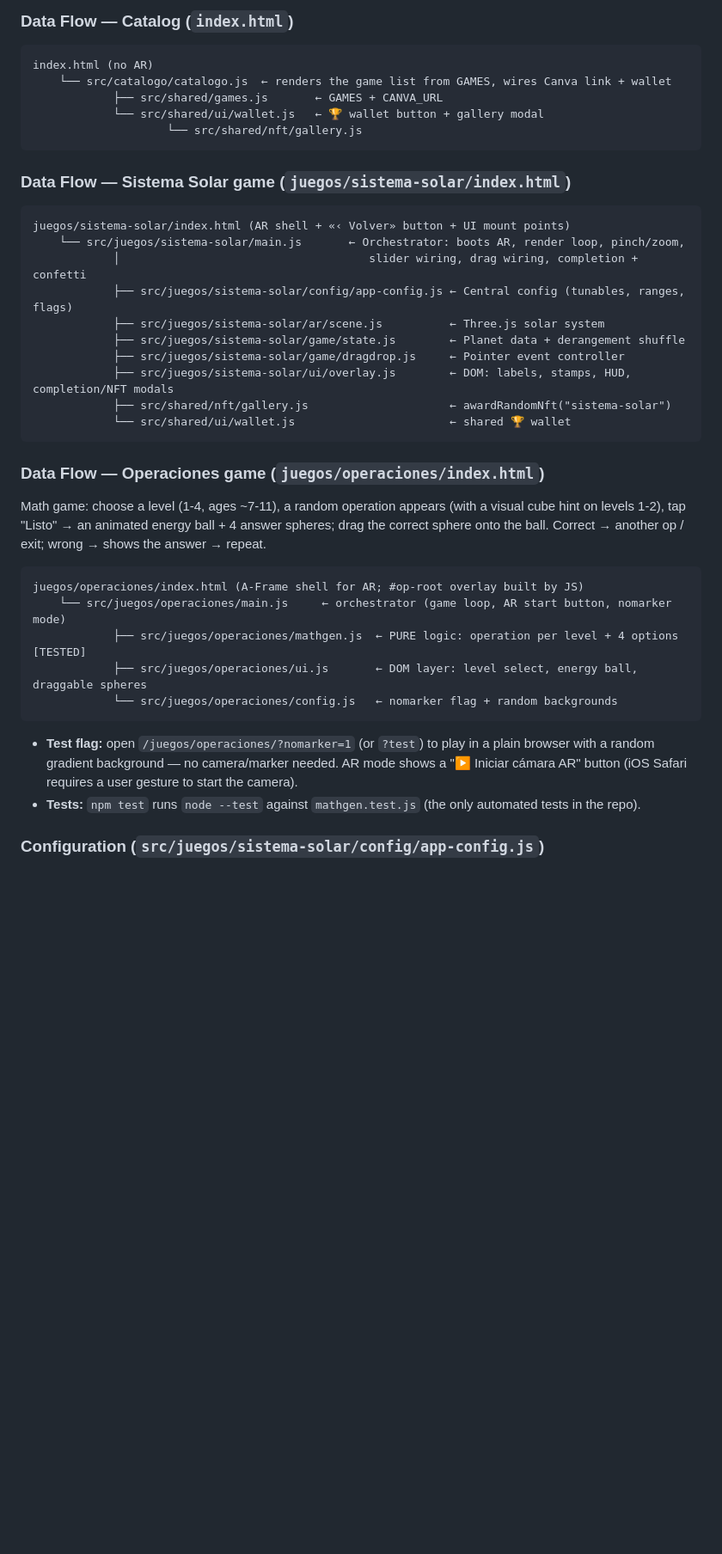
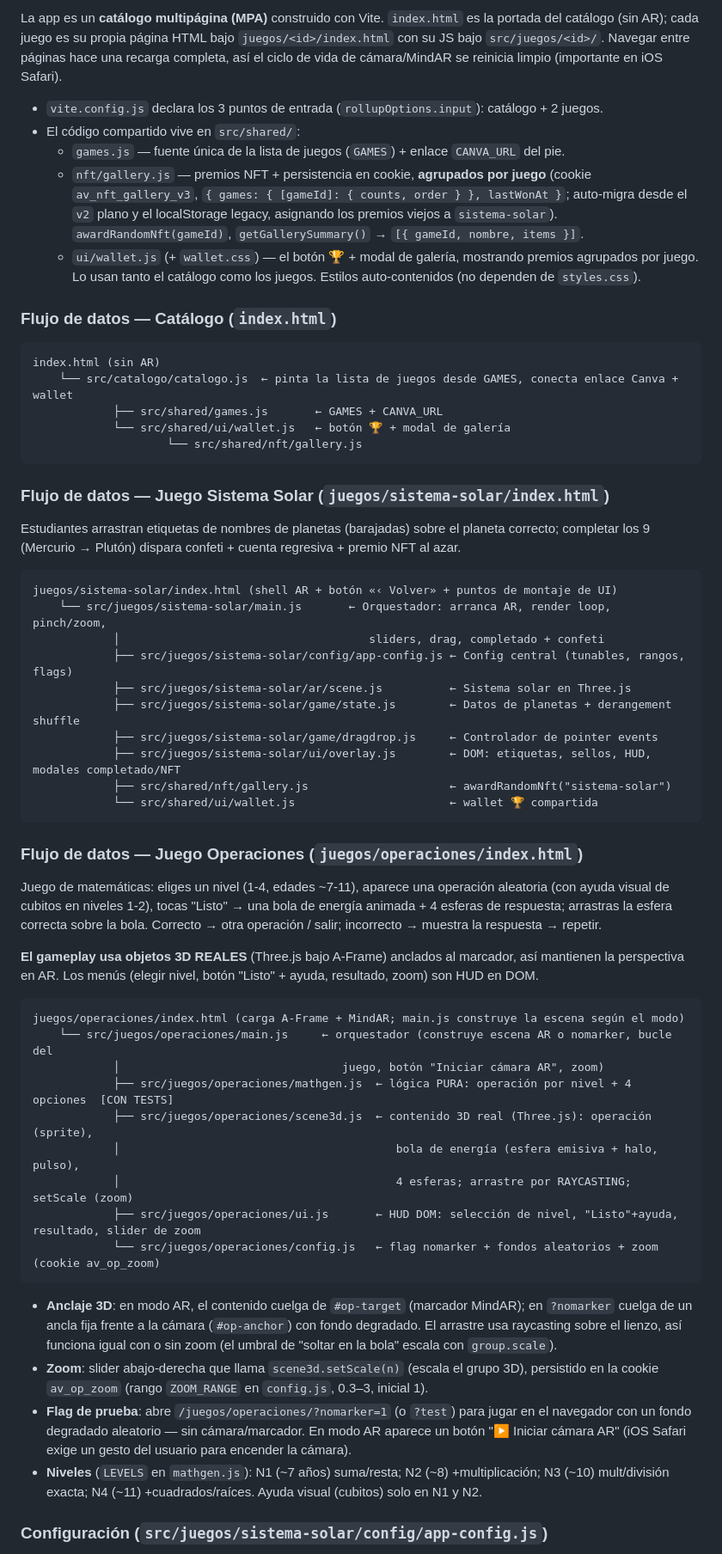
Before and after one commit to josearev/academia-virtualis, a Markdown page: CLAUDE.md, the part around one of its changes. Shown at 86% size. Rendered like a GitHub page; blank space fills up the shorter version.

Commit message:
[Opus-4.8]: Actualiza CLAUDE.md en español con Operaciones 3D, zoom y AR sin marcador

````diff
--- a/CLAUDE.md
+++ b/CLAUDE.md
@@ -67,47 +61,61 @@ lifecycle resets cleanly (important on iOS Safari). **All games share the same A
 
-### Data Flow — Catalog (`index.html`)
+La app es un **catálogo multipágina (MPA)** construido con Vite. `index.html` es la portada del catálogo (sin AR); cada juego es su propia página HTML bajo `juegos/<id>/index.html` con su JS bajo `src/juegos/<id>/`. Navegar entre páginas hace una recarga completa, así el ciclo de vida de cámara/MindAR se reinicia limpio (importante en iOS Safari).
+
+- `vite.config.js` declara los 3 puntos de entrada (`rollupOptions.input`): catálogo + 2 juegos.
+- El código compartido vive en `src/shared/`:
+  - `games.js` — fuente única de la lista de juegos (`GAMES`) + enlace `CANVA_URL` del pie.
+  - `nft/gallery.js` — premios NFT + persistencia en cookie, **agrupados por juego** (cookie `av_nft_gallery_v3`, `{ games: { [gameId]: { counts, order } }, lastWonAt }`; auto-migra desde el `v2` plano y el localStorage legacy, asignando los premios viejos a `sistema-solar`). `awardRandomNft(gameId)`, `getGallerySummary()` → `[{ gameId, nombre, items }]`.
+  - `ui/wallet.js` (+ `wallet.css`) — el botón 🏆 + modal de galería, mostrando premios agrupados por juego. Lo usan tanto el catálogo como los juegos. Estilos auto-contenidos (no dependen de `styles.css`).
+
+### Flujo de datos — Catálogo (`index.html`)
 
 ```
-index.html (no AR)
-    └── src/catalogo/catalogo.js  ← renders the game list from GAMES, wires Canva link + wallet
+index.html (sin AR)
+    └── src/catalogo/catalogo.js  ← pinta la lista de juegos desde GAMES, conecta enlace Canva + wallet
             ├── src/shared/games.js       ← GAMES + CANVA_URL
-            └── src/shared/ui/wallet.js   ← 🏆 wallet button + gallery modal
+            └── src/shared/ui/wallet.js   ← botón 🏆 + modal de galería
                     └── src/shared/nft/gallery.js
 ```
 
-### Data Flow — Sistema Solar game (`juegos/sistema-solar/index.html`)
+### Flujo de datos — Juego Sistema Solar (`juegos/sistema-solar/index.html`)
+
+Estudiantes arrastran etiquetas de nombres de planetas (barajadas) sobre el planeta correcto; completar los 9 (Mercurio → Plutón) dispara confeti + cuenta regresiva + premio NFT al azar.
 
 ```
-juegos/sistema-solar/index.html (AR shell + «‹ Volver» button + UI mount points)
-    └── src/juegos/sistema-solar/main.js       ← Orchestrator: boots AR, render loop, pinch/zoom,
-            │                                     slider wiring, drag wiring, completion + confetti
-            ├── src/juegos/sistema-solar/config/app-config.js ← Central config (tunables, ranges, flags)
-            ├── src/juegos/sistema-solar/ar/scene.js          ← Three.js solar system
-            ├── src/juegos/sistema-solar/game/state.js        ← Planet data + derangement shuffle
-            ├── src/juegos/sistema-solar/game/dragdrop.js     ← Pointer event controller
-            ├── src/juegos/sistema-solar/ui/overlay.js        ← DOM: labels, stamps, HUD, completion/NFT modals
+juegos/sistema-solar/index.html (shell AR + botón «‹ Volver» + puntos de montaje de UI)
+    └── src/juegos/sistema-solar/main.js       ← Orquestador: arranca AR, render loop, pinch/zoom,
+            │                                     sliders, drag, completado + confeti
+            ├── src/juegos/sistema-solar/config/app-config.js ← Config central (tunables, rangos, flags)
+            ├── src/juegos/sistema-solar/ar/scene.js          ← Sistema solar en Three.js
+            ├── src/juegos/sistema-solar/game/state.js        ← Datos de planetas + derangement shuffle
+            ├── src/juegos/sistema-solar/game/dragdrop.js     ← Controlador de pointer events
+            ├── src/juegos/sistema-solar/ui/overlay.js        ← DOM: etiquetas, sellos, HUD, modales completado/NFT
             ├── src/shared/nft/gallery.js                     ← awardRandomNft("sistema-solar")
-            └── src/shared/ui/wallet.js                       ← shared 🏆 wallet
+            └── src/shared/ui/wallet.js                       ← wallet 🏆 compartida
 ```
 
-### Data Flow — Operaciones game (`juegos/operaciones/index.html`)
+### Flujo de datos — Juego Operaciones (`juegos/operaciones/index.html`)
 
-Math game: choose a level (1-4, ages ~7-11), a random operation appears (with a visual cube hint
-on levels 1-2), tap "Listo" → an animated energy ball + 4 answer spheres; drag the correct sphere
-onto the ball. Correct → another op / exit; wrong → shows the answer → repeat.
+Juego de matemáticas: eliges un nivel (1-4, edades ~7-11), aparece una operación aleatoria (con ayuda visual de cubitos en niveles 1-2), tocas "Listo" → una bola de energía animada + 4 esferas de respuesta; arrastras la esfera correcta sobre la bola. Correcto → otra operación / salir; incorrecto → muestra la respuesta → repetir.
+
+**El gameplay usa objetos 3D REALES** (Three.js bajo A-Frame) anclados al marcador, así mantienen la perspectiva en AR. Los menús (elegir nivel, botón "Listo" + ayuda, resultado, zoom) son HUD en DOM.
 
 ```
-juegos/operaciones/index.html (A-Frame shell for AR; #op-root overlay built by JS)
-    └── src/juegos/operaciones/main.js     ← orchestrator (game loop, AR start button, nomarker mode)
-            ├── src/juegos/operaciones/mathgen.js  ← PURE logic: operation per level + 4 options  [TESTED]
-            ├── src/juegos/operaciones/ui.js       ← DOM layer: level select, energy ball, draggable spheres
-            └── src/juegos/operaciones/config.js   ← nomarker flag + random backgrounds
+juegos/operaciones/index.html (carga A-Frame + MindAR; main.js construye la escena según el modo)
+    └── src/juegos/operaciones/main.js     ← orquestador (construye escena AR o nomarker, bucle del
+            │                                 juego, botón "Iniciar cámara AR", zoom)
+            ├── src/juegos/operaciones/mathgen.js  ← lógica PURA: operación por nivel + 4 opciones  [CON TESTS]
+            ├── src/juegos/operaciones/scene3d.js  ← contenido 3D real (Three.js): operación (sprite),
+            │                                         bola de energía (esfera emisiva + halo, pulso),
+            │                                         4 esferas; arrastre por RAYCASTING; setScale (zoom)
+            ├── src/juegos/operaciones/ui.js       ← HUD DOM: selección de nivel, "Listo"+ayuda, resultado, slider de zoom
+            └── src/juegos/operaciones/config.js   ← flag nomarker + fondos aleatorios + zoom (cookie av_op_zoom)
 ```
 
-- **Test flag:** open `/juegos/operaciones/?nomarker=1` (or `?test`) to play in a plain browser
-  with a random gradient background — no camera/marker needed. AR mode shows a "▶ Iniciar cámara AR"
-  button (iOS Safari requires a user gesture to start the camera).
-- **Tests:** `npm test` runs `node --test` against `mathgen.test.js` (the only automated tests in the repo).
+- **Anclaje 3D**: en modo AR, el contenido cuelga de `#op-target` (marcador MindAR); en `?nomarker` cuelga de un ancla fija frente a la cámara (`#op-anchor`) con fondo degradado. El arrastre usa raycasting sobre el lienzo, así funciona igual con o sin zoom (el umbral de "soltar en la bola" escala con `group.scale`).
+- **Zoom**: slider abajo-derecha que llama `scene3d.setScale(n)` (escala el grupo 3D), persistido en la cookie `av_op_zoom` (rango `ZOOM_RANGE` en `config.js`, 0.3–3, inicial 1).
+- **Flag de prueba**: abre `/juegos/operaciones/?nomarker=1` (o `?test`) para jugar en el navegador con un fondo degradado aleatorio — sin cámara/marcador. En modo AR aparece un botón "▶ Iniciar cámara AR" (iOS Safari exige un gesto del usuario para encender la cámara).
+- **Niveles** (`LEVELS` en `mathgen.js`): N1 (~7 años) suma/resta; N2 (~8) +multiplicación; N3 (~10) mult/división exacta; N4 (~11) +cuadrados/raíces. Ayuda visual (cubitos) solo en N1 y N2.
 
-### Configuration (`src/juegos/sistema-solar/config/app-config.js`)
+### Configuración (`src/juegos/sistema-solar/config/app-config.js`)
 
````
Also changed, not shown: other parts of CLAUDE.md (+88 -90 lines).
